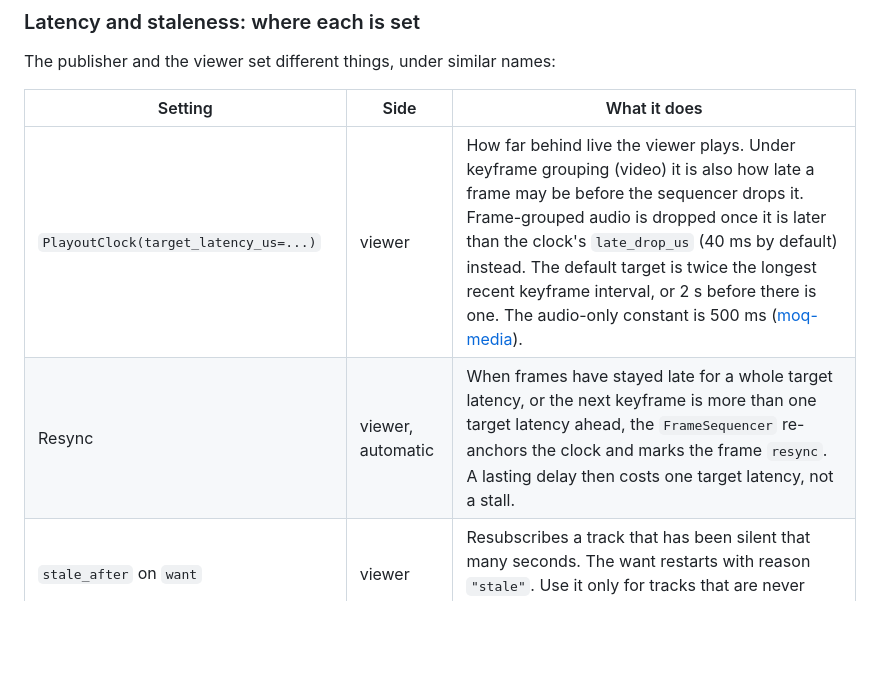
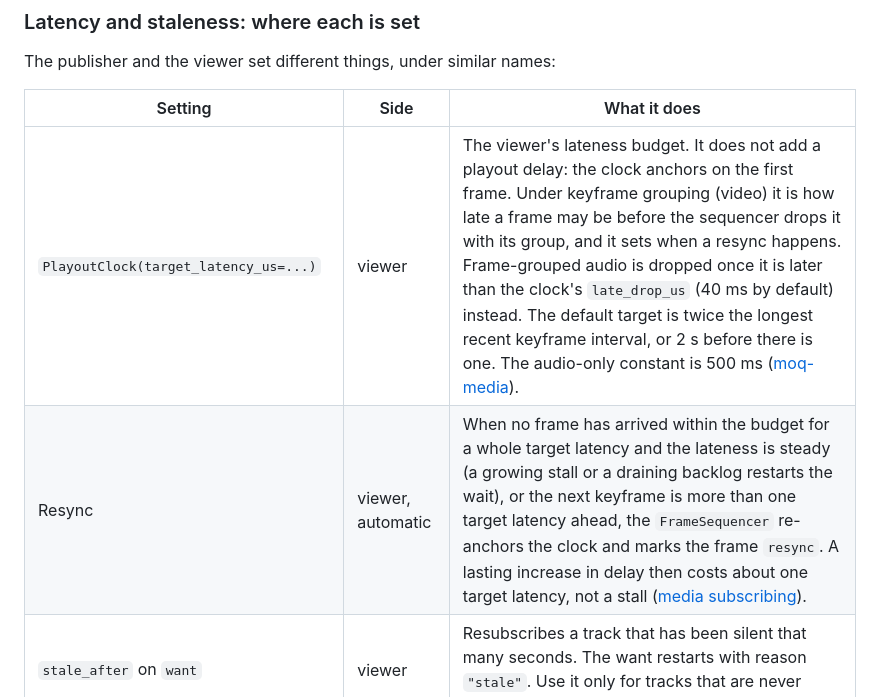
Before and after one commit to caprids/relay-sdks, a Markdown page: python/README.md, the part around the change. GitHub-like rendering; blank space fills up the shorter version.

Commit message:
Guides: target latency is a lateness budget, not a playout delay; resync conditions (Codex)
Claude-Session: https://claude.ai/code/session_01DaH4igD1ckjvTyEPKnLWmK

```diff
--- a/python/README.md
+++ b/python/README.md
@@ -973,8 +973,8 @@ The publisher and the viewer set different things, under similar names:
 
 | Setting | Side | What it does |
 | --- | --- | --- |
-| `PlayoutClock(target_latency_us=...)` | viewer | How far behind live the viewer plays. Under keyframe grouping (video) it is also how late a frame may be before the sequencer drops it. Frame-grouped audio is dropped once it is later than the clock's `late_drop_us` (40 ms by default) instead. The default target is twice the longest recent keyframe interval, or 2 s before there is one. The audio-only constant is 500 ms ([moq-media](packages/moq-media/README.md)). |
-| Resync | viewer, automatic | When frames have stayed late for a whole target latency, or the next keyframe is more than one target latency ahead, the `FrameSequencer` re-anchors the clock and marks the frame `resync`. A lasting delay then costs one target latency, not a stall. |
+| `PlayoutClock(target_latency_us=...)` | viewer | The viewer's lateness budget. It does not add a playout delay: the clock anchors on the first frame. Under keyframe grouping (video) it is how late a frame may be before the sequencer drops it with its group, and it sets when a resync happens. Frame-grouped audio is dropped once it is later than the clock's `late_drop_us` (40 ms by default) instead. The default target is twice the longest recent keyframe interval, or 2 s before there is one. The audio-only constant is 500 ms ([moq-media](packages/moq-media/README.md)). |
+| Resync | viewer, automatic | When no frame has arrived within the budget for a whole target latency and the lateness is steady (a growing stall or a draining backlog restarts the wait), or the next keyframe is more than one target latency ahead, the `FrameSequencer` re-anchors the clock and marks the frame `resync`. A lasting increase in delay then costs about one target latency, not a stall ([media subscribing](../spec/behavior.md#media-subscribing)). |
 | `stale_after` on `want` | viewer | Resubscribes a track that has been silent that many seconds. The want restarts with reason `"stale"`. Use it only for tracks that are never silent while live. |
 | `media_track_properties(kind, target_latency_us=...)` | publisher | Sizes only the publisher's subgroup delivery timeout for video: the target latency less the keyframe interval, never less than the interval. It does not set the viewer's latency. |
 | Delivery timeouts (`0x02`, `0x06`) | publisher | The publisher fails an object that waited too long to reach its transport (`0x02`), and resets a group whose end the relay has not acknowledged in time (`0x06`). On moq-relay 0.17.7 and earlier they have no effect past the relay ([delivery timeouts](../spec/behavior.md#delivery-timeouts)). |
```
Also changed, not shown: ts/GUIDE.md (+2 -2 lines).
